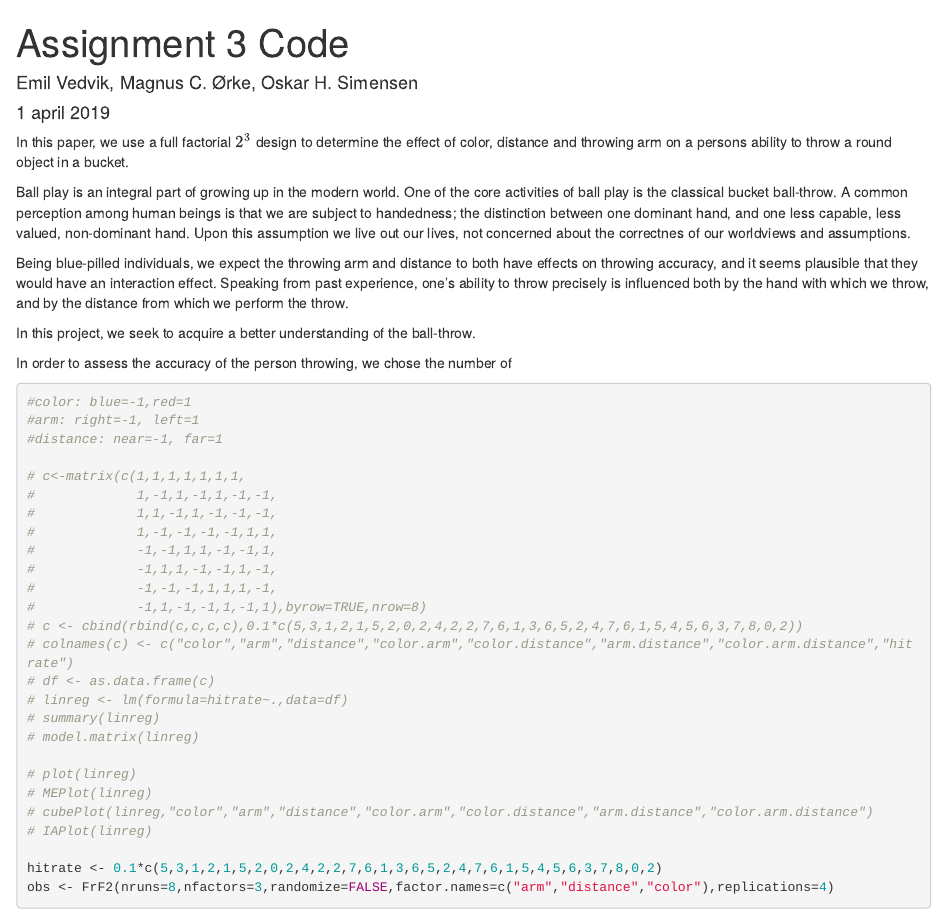
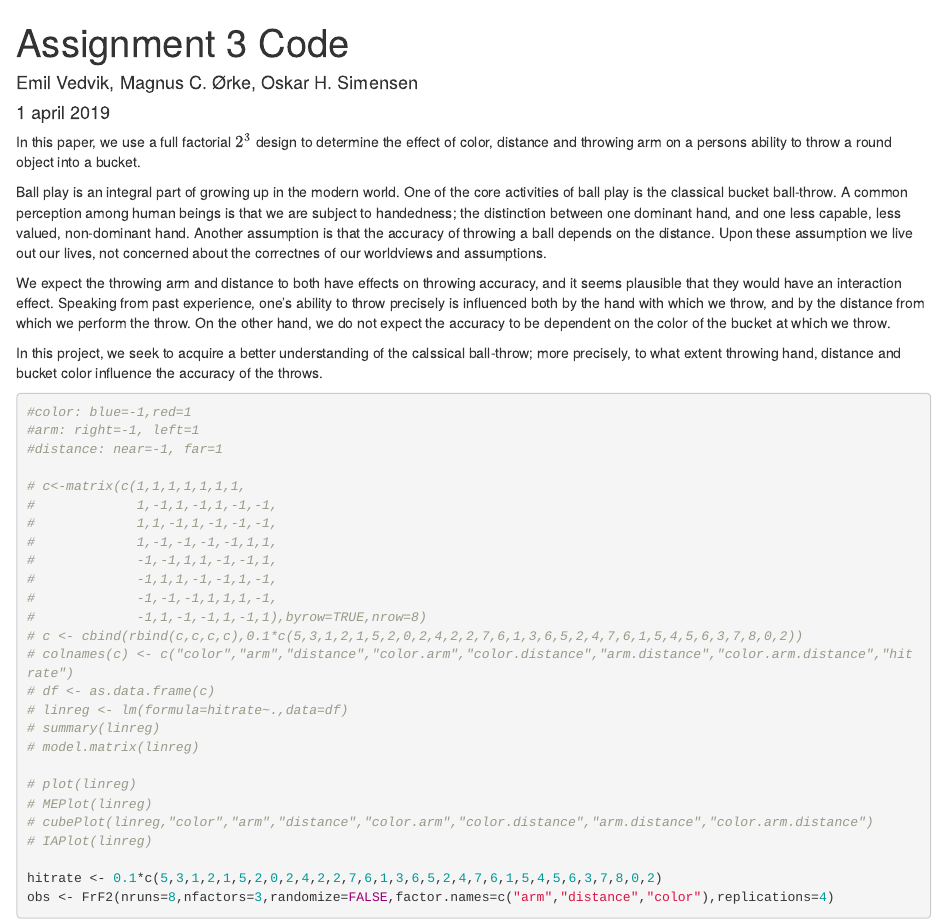
Before and after one commit to oskarhs/Assignment-3, an R Markdown document (Code/assignment3_magn.Rmd): the page in a window 1100 px wide, from its top. Rendered offline with R 4.5, knitr and Pandoc, with nearby package versions; some code elsewhere in the file could not run offline.

````diff
--- a/Code/assignment3_magn.Rmd
+++ b/Code/assignment3_magn.Rmd
@@ -13,16 +13,16 @@
 ```
 
 
-In this paper, we use a full factorial $2^3$ design to determine the effect of color, distance and throwing arm on a persons ability to throw a round object in a bucket.
+In this paper, we use a full factorial $2^3$ design to determine the effect of color, distance and throwing arm on a persons ability to throw a round object into a bucket.
 
-Ball play is an integral part of growing up in the modern world. One of the core activities of ball play is the classical bucket ball-throw.  A common perception among human beings is that we are subject to handedness; the distinction between one dominant hand, and one less capable, less valued, non-dominant hand. Upon this assumption we live out our lives, not concerned about the correctnes of our worldviews and assumptions.
+Ball play is an integral part of growing up in the modern world. One of the core activities of ball play is the classical bucket ball-throw. A common perception among human beings is that we are subject to handedness; the distinction between one dominant hand, and one less capable, less valued, non-dominant hand. Another assumption is that the accuracy of throwing a ball depends on the distance. Upon these assumption we live out our lives, not concerned about the correctnes of our worldviews and assumptions.
 
-Being blue-pilled individuals, we expect the throwing arm and distance to both have effects on throwing accuracy, and it seems plausible that they would have an interaction effect. Speaking from past experience, one's ability to throw precisely is influenced both by the hand with which we throw, and by the distance from which we perform the throw.
+We expect the throwing arm and distance to both have effects on throwing accuracy, and it seems plausible that they would have an interaction effect. Speaking from past experience, one's ability to throw precisely is influenced both by the hand with which we throw, and by the distance from which we perform the throw. On the other hand, we do not expect the accuracy to be dependent on the color of the bucket at which we throw.
 
-In this project, we seek to acquire a better understanding of the ball-throw.
+In this project, we seek to acquire a better understanding of the calssical ball-throw; more precisely, to what extent throwing hand, distance and bucket color influence the accuracy of the throws.
 
 
-In order to assess the accuracy of the person throwing, we chose the number of
+
 
 ```{r}
 #color: blue=-1,red=1
````
